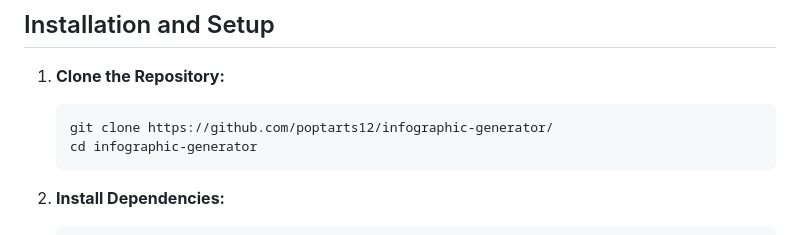
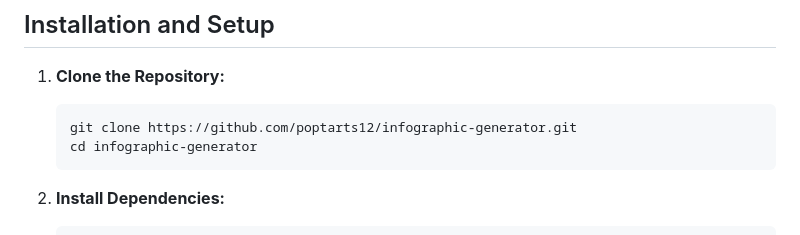
Before and after one commit to poptarts12/infographic-generator, a Markdown page: README.md, the part around the change. Drawn GitHub-style.

````diff
--- a/README.md
+++ b/README.md
@@ -64,7 +64,7 @@ The Infographic Generator is a web service designed to create professional infog
 
 1. **Clone the Repository:**
    ```bash
-   git clone https://github.com/poptarts12/infographic-generator/
+   git clone https://github.com/poptarts12/infographic-generator.git
    cd infographic-generator
    ```
 
````
